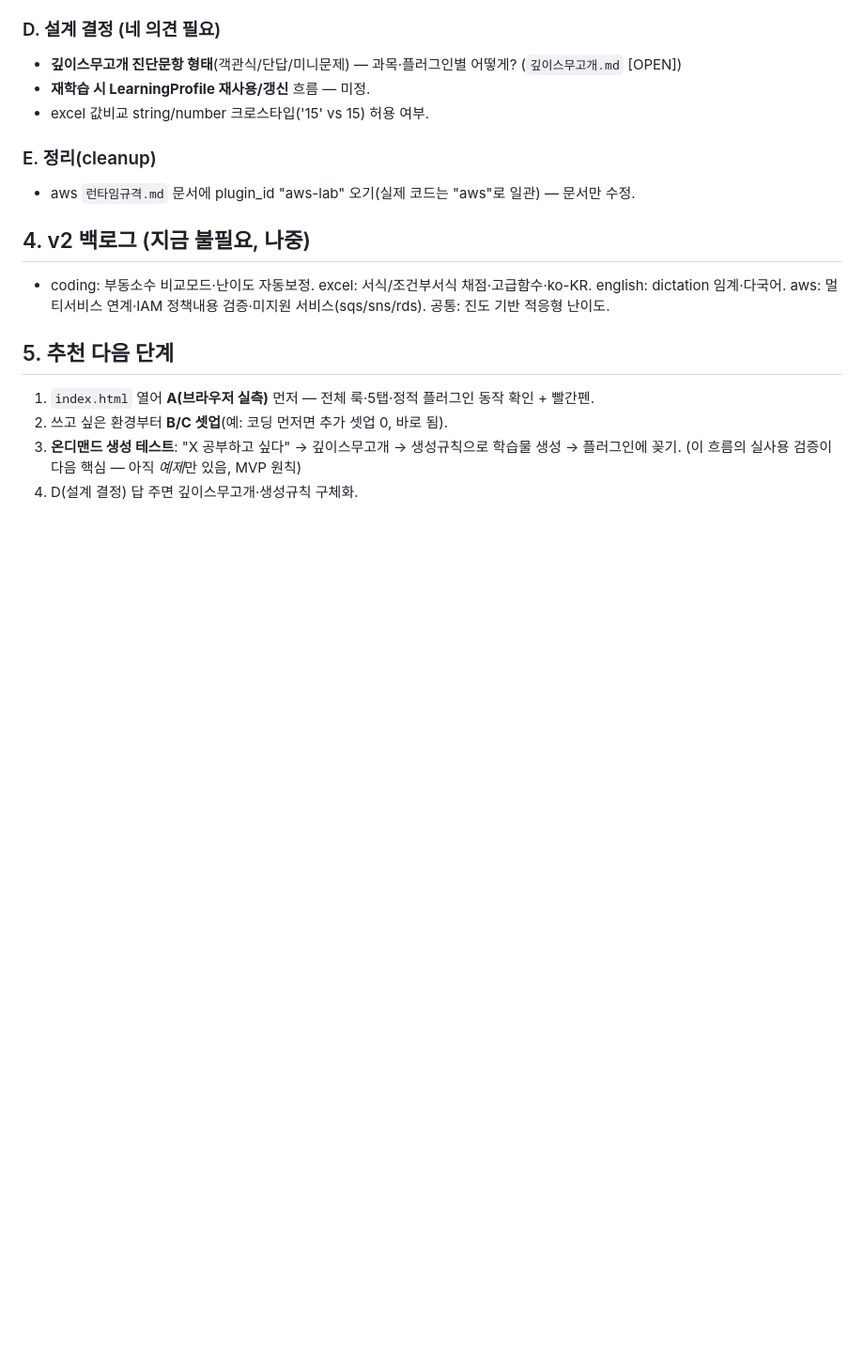
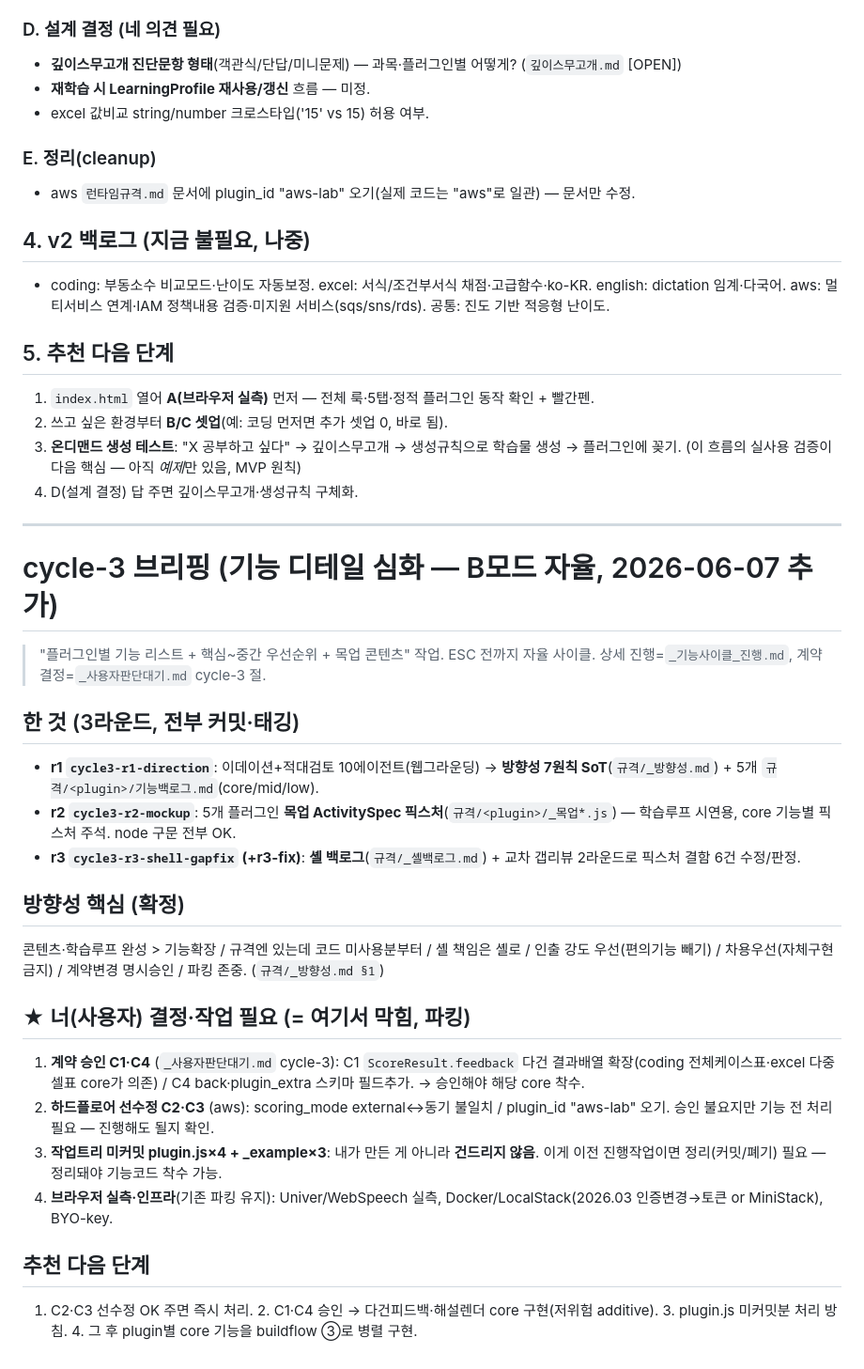
Before and after one commit to Gistone9516/learning-harness, a Markdown page: _브리핑_사용자판단.md, the part around the change. Shown at 94% size. GitHub-like rendering; blank space fills up the shorter version.

Commit message:
cycle3: 사용자 복귀용 브리핑 추가
cycle-3 3라운드 요약 + 파킹(C1-C4 계약승인·plugin.js 미커밋분 정리·
실측/인프라) + 추천 다음단계.

Co-Authored-By: Claude Opus 4.8 (1M context) <noreply@anthropic.com>

```diff
--- a/_브리핑_사용자판단.md
+++ b/_브리핑_사용자판단.md
@@ -52,3 +52,26 @@
 2. 쓰고 싶은 환경부터 **B/C 셋업**(예: 코딩 먼저면 추가 셋업 0, 바로 됨).
 3. **온디맨드 생성 테스트**: "X 공부하고 싶다" → 깊이스무고개 → 생성규칙으로 학습물 생성 → 플러그인에 꽂기. (이 흐름의 실사용 검증이 다음 핵심 — 아직 *예제*만 있음, MVP 원칙)
 4. D(설계 결정) 답 주면 깊이스무고개·생성규칙 구체화.
+
+---
+
+# cycle-3 브리핑 (기능 디테일 심화 — B모드 자율, 2026-06-07 추가)
+
+> "플러그인별 기능 리스트 + 핵심~중간 우선순위 + 목업 콘텐츠" 작업. ESC 전까지 자율 사이클. 상세 진행=`_기능사이클_진행.md`, 계약결정=`_사용자판단대기.md` cycle-3 절.
+
+## 한 것 (3라운드, 전부 커밋·태깅)
+- **r1 `cycle3-r1-direction`**: 이데이션+적대검토 10에이전트(웹그라운딩) → **방향성 7원칙 SoT**(`규격/_방향성.md`) + 5개 `규격/<plugin>/기능백로그.md`(core/mid/low).
+- **r2 `cycle3-r2-mockup`**: 5개 플러그인 **목업 ActivitySpec 픽스처**(`규격/<plugin>/_목업*.js`) — 학습루프 시연용, core 기능별 픽스처 주석. node 구문 전부 OK.
+- **r3 `cycle3-r3-shell-gapfix` (+r3-fix)**: **셸 백로그**(`규격/_셸백로그.md`) + 교차 갭리뷰 2라운드로 픽스처 결함 6건 수정/판정.
+
+## 방향성 핵심 (확정)
+콘텐츠·학습루프 완성 > 기능확장 / 규격엔 있는데 코드 미사용분부터 / 셸 책임은 셸로 / 인출 강도 우선(편의기능 빼기) / 차용우선(자체구현 금지) / 계약변경 명시승인 / 파킹 존중. (`규격/_방향성.md §1`)
+
+## ★ 너(사용자) 결정·작업 필요 (= 여기서 막힘, 파킹)
+1. **계약 승인 C1·C4** (`_사용자판단대기.md` cycle-3): C1 `ScoreResult.feedback` 다건 결과배열 확장(coding 전체케이스표·excel 다중셀표 core가 의존) / C4 back·plugin_extra 스키마 필드추가. → 승인해야 해당 core 착수.
+2. **하드플로어 선수정 C2·C3** (aws): scoring_mode external↔동기 불일치 / plugin_id "aws-lab" 오기. 승인 불요지만 기능 전 처리 필요 — 진행해도 될지 확인.
+3. **작업트리 미커밋 plugin.js×4 + _example×3**: 내가 만든 게 아니라 **건드리지 않음**. 이게 이전 진행작업이면 정리(커밋/폐기) 필요 — 정리돼야 기능코드 착수 가능.
+4. **브라우저 실측·인프라**(기존 파킹 유지): Univer/WebSpeech 실측, Docker/LocalStack(2026.03 인증변경→토큰 or MiniStack), BYO-key.
+
+## 추천 다음 단계
+1. C2·C3 선수정 OK 주면 즉시 처리. 2. C1·C4 승인 → 다건피드백·해설렌더 core 구현(저위험 additive). 3. plugin.js 미커밋분 처리 방침. 4. 그 후 plugin별 core 기능을 buildflow ③로 병렬 구현.
```
